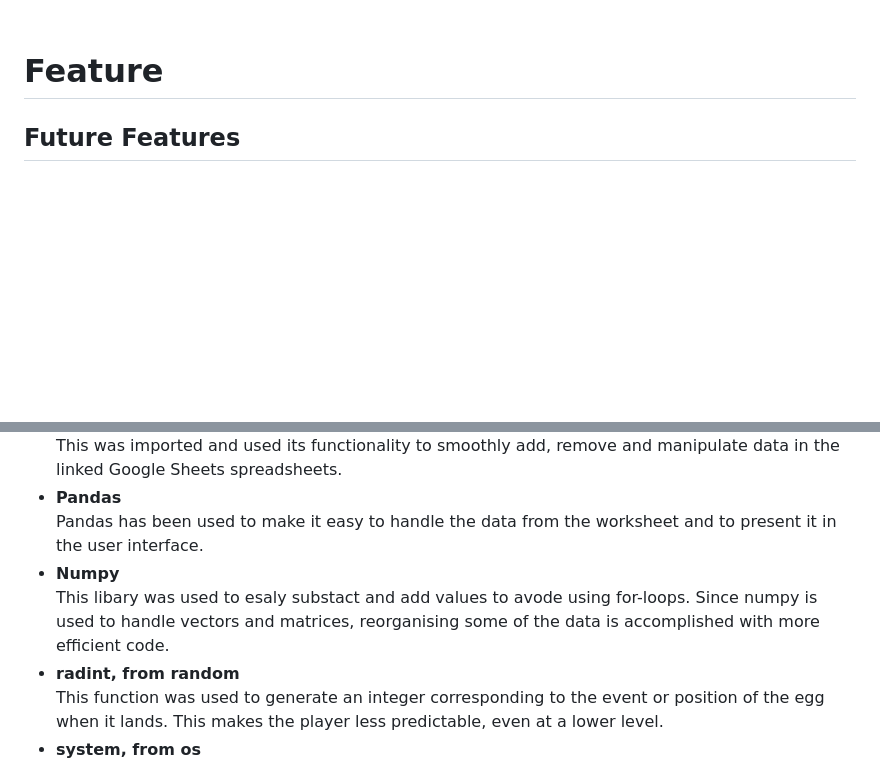
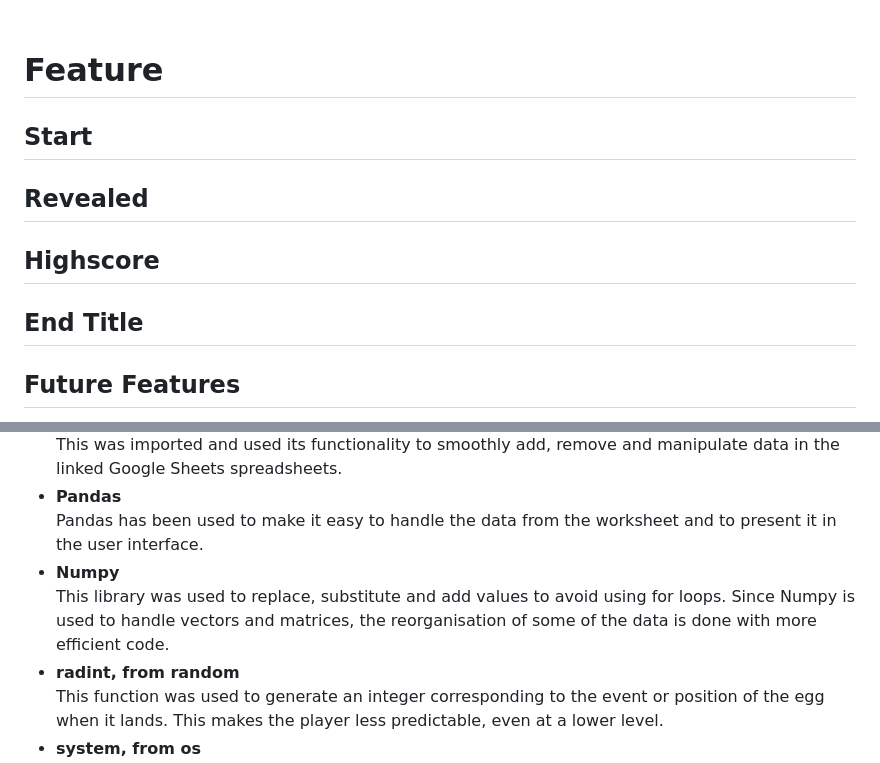
Before and after one commit to Ko11e/Save_the_egg, a Markdown page: README.md, 2 parts joined by grey strips. GitHub-like rendering; blank space fills up the shorter version.

Commit message:
DOC: Add Section in Feature sec

```diff
--- a/README.md
+++ b/README.md
@@ -117,6 +117,13 @@ To make the game more appealing, I wanted to show a whole egg or a broken egg de
 <br>
 
 # Feature
+## Start
+
+## Revealed
+
+## Highscore
+
+## End Title
 
 ## Future Features
 - The user can see the leaderboard for the diffrent levels before starting the game.
@@ -153,8 +160,8 @@ This was imported and used its functionality to smoothly add, remove and manipul
 - **Pandas**<br>
 Pandas has been used to make it easy to handle the data from the worksheet and to present it in the user interface.
 - **Numpy** <br>
-This libary was used to esaly substact and add values to avode using for-loops.
-Since numpy is used to handle vectors and matrices, reorganising some of the data is accomplished with more efficient code.
+This library was used to replace, substitute and add values to avoid using for loops.
+Since Numpy is used to handle vectors and matrices, the reorganisation of some of the data is done with more efficient code.
 - **radint, from random** <br>
 This function was used to generate an integer corresponding to the event or position of the egg when it lands. This makes the player less predictable, even at a lower level.
 - **system, from os** <br>
```
